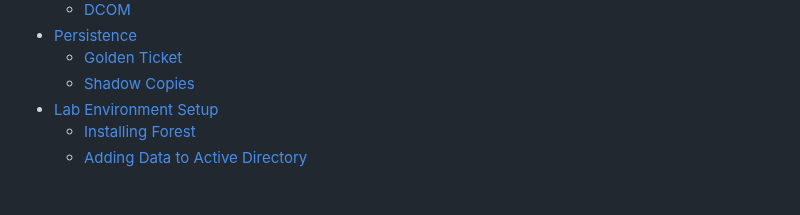
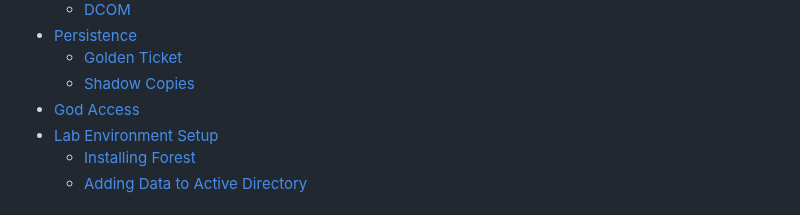
Before and after one commit to rottaj/Rotta-Rocks, a Markdown page: SUMMARY.md, the part around the change. Rendered like a GitHub page.

```diff
--- a/SUMMARY.md
+++ b/SUMMARY.md
@@ -196,6 +196,7 @@
 * [Persistence](active-directory/persistence/README.md)
   * [Golden Ticket](active-directory/persistence/golden-ticket.md)
   * [Shadow Copies](active-directory/persistence/shadow-copies.md)
+* [God Access](active-directory/god-access.md)
 * [Lab Environment Setup](active-directory/lab-environment-setup/README.md)
   * [Installing Forest](active-directory/lab-environment-setup/installing-forest.md)
   * [Adding Data to Active Directory](active-directory/lab-environment-setup/adding-data-to-active-directory.md)
```
Also changed, not shown: active-directory/god-access.md (added, +5 -0 lines).
